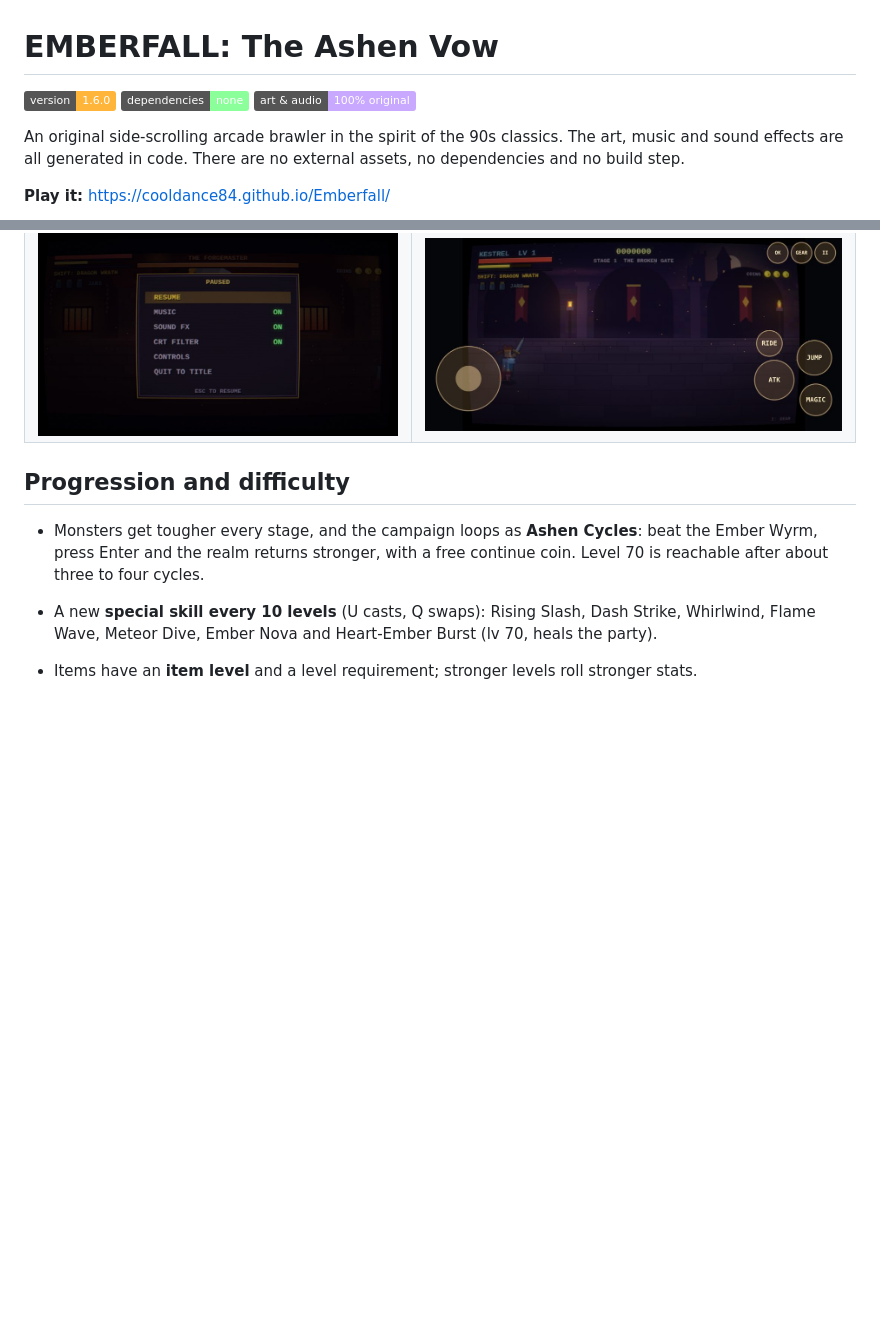
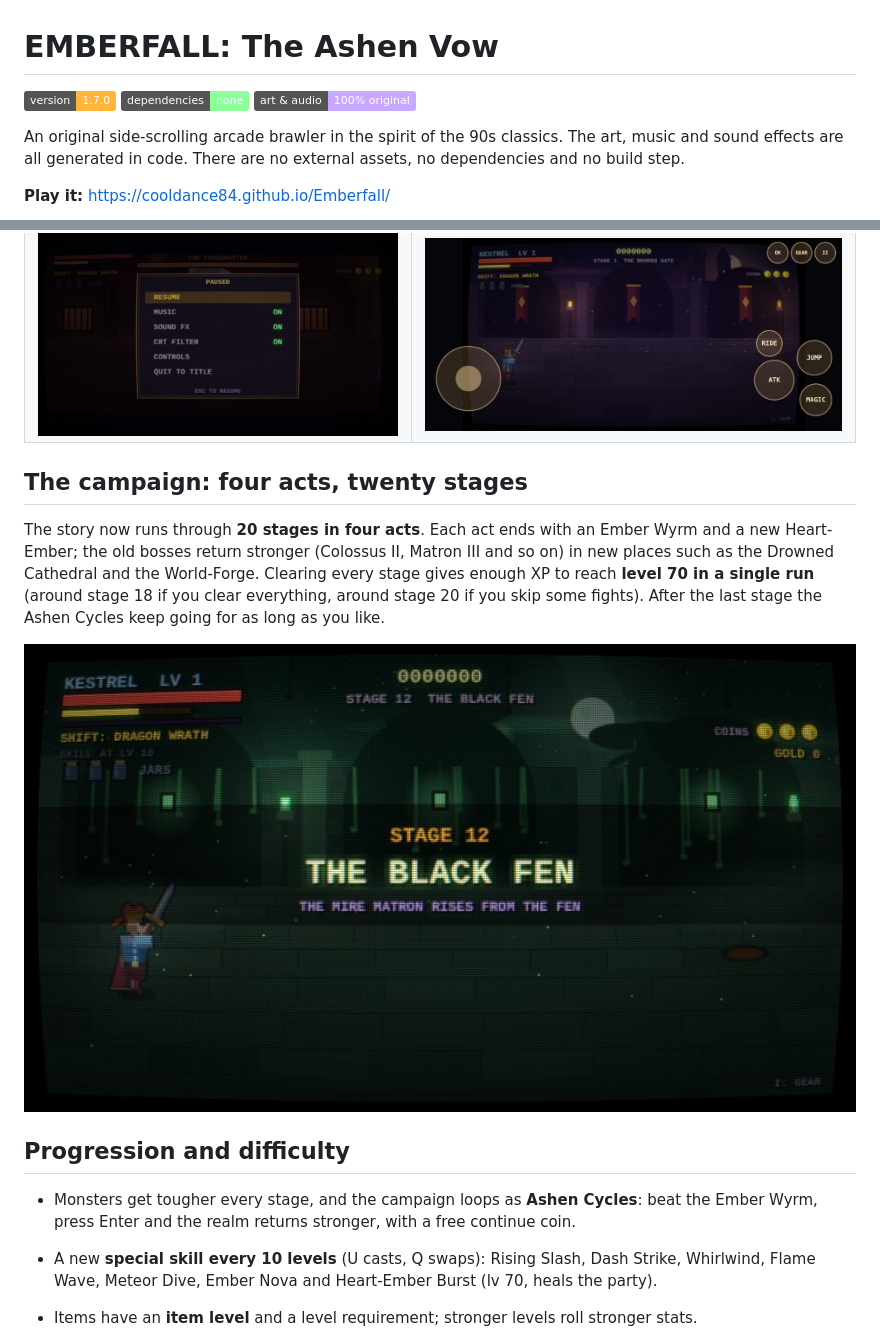
Before and after one commit to cooldance84/Emberfall, a Markdown page: README.md, 2 parts joined by grey strips. Rendered like a GitHub page; pictures changed too: docs/screenshots/stage12.jpg (added); badges without logos; blank space fills up the shorter version.

Commit message:
v1.7.0: 20-stage campaign in four acts, XP rebalanced so level 70 fits one run

```diff
--- a/README.md
+++ b/README.md
@@ -1,6 +1,6 @@
 # EMBERFALL: The Ashen Vow
 
-![version](https://img.shields.io/badge/version-1.6.0-ffb43a) ![no dependencies](https://img.shields.io/badge/dependencies-none-8aff9a) ![license](https://img.shields.io/badge/art%20%26%20audio-100%25%20original-c9a8ff)
+![version](https://img.shields.io/badge/version-1.7.0-ffb43a) ![no dependencies](https://img.shields.io/badge/dependencies-none-8aff9a) ![license](https://img.shields.io/badge/art%20%26%20audio-100%25%20original-c9a8ff)
 
 An original side-scrolling arcade brawler in the spirit of the 90s classics. The art, music and sound effects are all generated in code. There are no external assets, no dependencies and no build step.
 
@@ -52,8 +52,13 @@ Each boss arrives with a short letterboxed intro, has its own attack set and enr
 | ![Co-op](docs/screenshots/coop.jpg) | ![Shield guards](docs/screenshots/minions-guards.jpg) |
 | ![Pause menu](docs/screenshots/pause.jpg) | ![Touch controls](docs/screenshots/touch.jpg) |
 
+## The campaign: four acts, twenty stages
+The story now runs through **20 stages in four acts**. Each act ends with an Ember Wyrm and a new Heart-Ember; the old bosses return stronger (Colossus II, Matron III and so on) in new places such as the Drowned Cathedral and the World-Forge. Clearing every stage gives enough XP to reach **level 70 in a single run** (around stage 18 if you clear everything, around stage 20 if you skip some fights). After the last stage the Ashen Cycles keep going for as long as you like.
+
+![Stage 12](docs/screenshots/stage12.jpg)
+
 ## Progression and difficulty
-- Monsters get tougher every stage, and the campaign loops as **Ashen Cycles**: beat the Ember Wyrm, press Enter and the realm returns stronger, with a free continue coin. Level 70 is reachable after about three to four cycles.
+- Monsters get tougher every stage, and the campaign loops as **Ashen Cycles**: beat the Ember Wyrm, press Enter and the realm returns stronger, with a free continue coin.
 - A new **special skill every 10 levels** (U casts, Q swaps): Rising Slash, Dash Strike, Whirlwind, Flame Wave, Meteor Dive, Ember Nova and Heart-Ember Burst (lv 70, heals the party).
 - Items have an **item level** and a level requirement; stronger levels roll stronger stats.
 - **After every boss** you get 25 seconds of loot time (Enter skips it), then the **Ember Market** opens. Kills pay gold, and a **duplicate item** is turned into gold and score instead of clogging your pack. Spend gold on a full heal, a continue coin or fresh gear. Unspent gold counts for score when you finish.
```
Also changed, not shown: CHANGELOG.md (+5 -0 lines), 1 other file.
